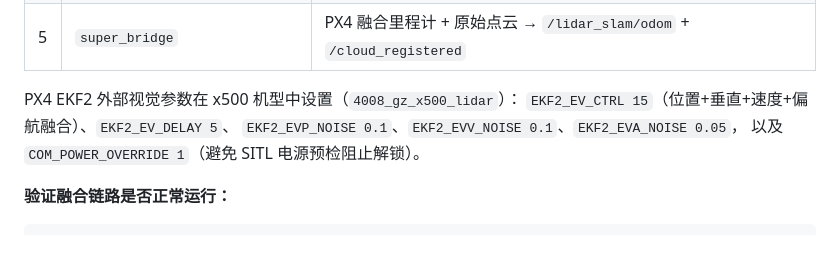
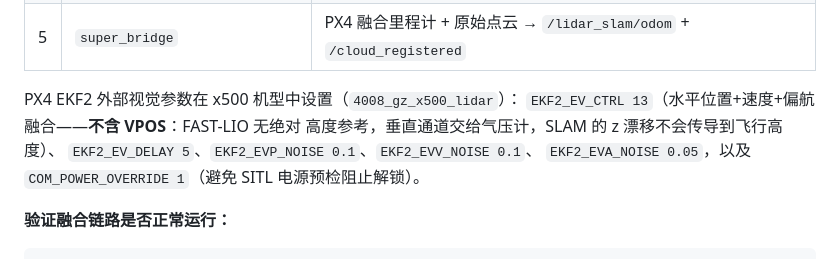
Before and after one commit to henryshum0/YunguProject, a Markdown page: README_zh.md, the part around the change. Rendered like a GitHub page.

```diff
--- a/README_zh.md
+++ b/README_zh.md
@@ -146,9 +146,10 @@ NO_RVIZ=1 ./temp/start_all_fastlio.sh
 | 5 | `super_bridge` | PX4 融合里程计 + 原始点云 → `/lidar_slam/odom` + `/cloud_registered` |
 
 PX4 EKF2 外部视觉参数在 x500 机型中设置（`4008_gz_x500_lidar`）：
-`EKF2_EV_CTRL 15`（位置+垂直+速度+偏航融合）、`EKF2_EV_DELAY 5`、
-`EKF2_EVP_NOISE 0.1`、`EKF2_EVV_NOISE 0.1`、`EKF2_EVA_NOISE 0.05`，
-以及 `COM_POWER_OVERRIDE 1`（避免 SITL 电源预检阻止解锁）。
+`EKF2_EV_CTRL 13`（水平位置+速度+偏航融合——**不含 VPOS**：FAST-LIO 无绝对
+高度参考，垂直通道交给气压计，SLAM 的 z 漂移不会传导到飞行高度）、
+`EKF2_EV_DELAY 5`、`EKF2_EVP_NOISE 0.1`、`EKF2_EVV_NOISE 0.1`、
+`EKF2_EVA_NOISE 0.05`，以及 `COM_POWER_OVERRIDE 1`（避免 SITL 电源预检阻止解锁）。
 
 **验证融合链路是否正常运行：**
 
```
Also changed, not shown: README.md (+3 -1 lines).
